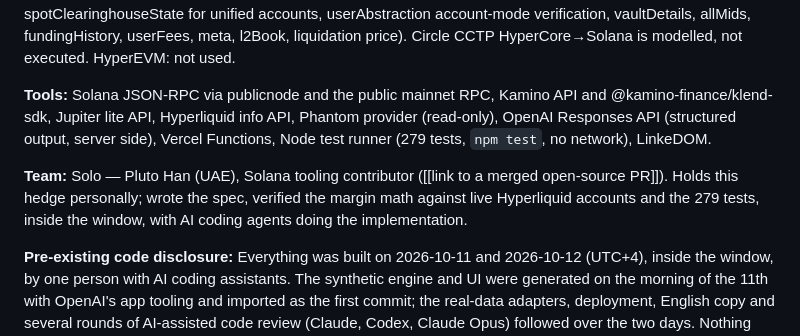
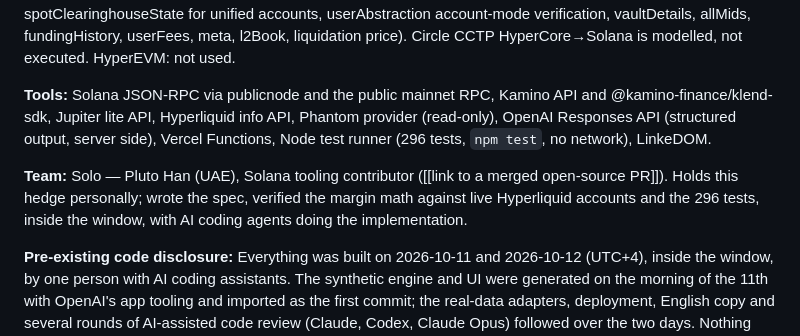
Before and after one commit to plutohan/exitplan, a Markdown page: docs/submission-copy.md, the part around the change. Rendered like a GitHub page.

```diff
--- a/docs/submission-copy.md
+++ b/docs/submission-copy.md
@@ -31,9 +31,9 @@ Hedged SOL on Solana, short on Hyperliquid, need cash? It reads your Hyperliquid
 
 **Blockchains integrated:** Solana — mainnet RPC (getBalance, simulateTransaction), Kamino Lend main-market API (obligations, reserve liquidity and supply APY) and Kamino SDK (unsigned withdraw transaction build, server side), Jupiter (quote, unsigned swap build, wallet balances), a read-only wallet connect for the Solana and EVM addresses (addresses only; no signing). Hyperliquid — HyperCore info API (clearinghouseState, spotClearinghouseState for unified accounts, userAbstraction account-mode verification, vaultDetails, allMids, fundingHistory, userFees, meta, l2Book, liquidation price). Circle CCTP HyperCore→Solana is modelled, not executed. HyperEVM: not used.
 
-**Tools:** Solana JSON-RPC via publicnode and the public mainnet RPC, Kamino API and @kamino-finance/klend-sdk, Jupiter lite API, Hyperliquid info API, Phantom provider (read-only), OpenAI Responses API (structured output, server side), Vercel Functions, Node test runner (279 tests, `npm test`, no network), LinkeDOM.
+**Tools:** Solana JSON-RPC via publicnode and the public mainnet RPC, Kamino API and @kamino-finance/klend-sdk, Jupiter lite API, Hyperliquid info API, Phantom provider (read-only), OpenAI Responses API (structured output, server side), Vercel Functions, Node test runner (296 tests, `npm test`, no network), LinkeDOM.
 
-**Team:** Solo — Pluto Han (UAE), Solana tooling contributor ([[link to a merged open-source PR]]). Holds this hedge personally; wrote the spec, verified the margin math against live Hyperliquid accounts and the 279 tests, inside the window, with AI coding agents doing the implementation.
+**Team:** Solo — Pluto Han (UAE), Solana tooling contributor ([[link to a merged open-source PR]]). Holds this hedge personally; wrote the spec, verified the margin math against live Hyperliquid accounts and the 296 tests, inside the window, with AI coding agents doing the implementation.
 
 **Pre-existing code disclosure:** Everything was built on 2026-10-11 and 2026-10-12 (UTC+4), inside the window, by one person with AI coding assistants. The synthetic engine and UI were generated on the morning of the 11th with OpenAI's app tooling and imported as the first commit; the real-data adapters, deployment, English copy and several rounds of AI-assisted code review (Claude, Codex, Claude Opus) followed over the two days. Nothing predates the window.
 
```
Also changed, not shown: README.md (+3 -3 lines).
